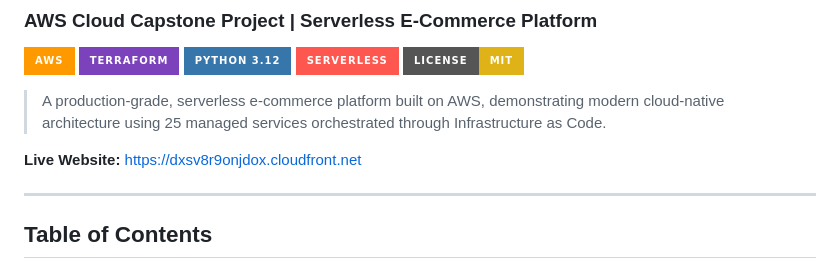
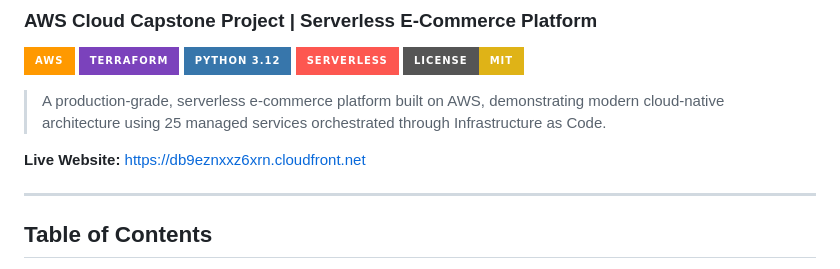
Before and after one commit to Pavankrishnaer/AWS-Learning, a Markdown page: Capstone Project/README.md, the part around the change. GitHub-like rendering; badges without logos.

Commit message:
Update live website URL in README.md

```diff
--- a/Capstone Project/README.md
+++ b/Capstone Project/README.md
@@ -10,7 +10,7 @@
 
 > A production-grade, serverless e-commerce platform built on AWS, demonstrating modern cloud-native architecture using 25 managed services orchestrated through Infrastructure as Code.
 
-**Live Website:** https://dxsv8r9onjdox.cloudfront.net
+**Live Website:** https://db9eznxxz6xrn.cloudfront.net
 
 ---
 
```
